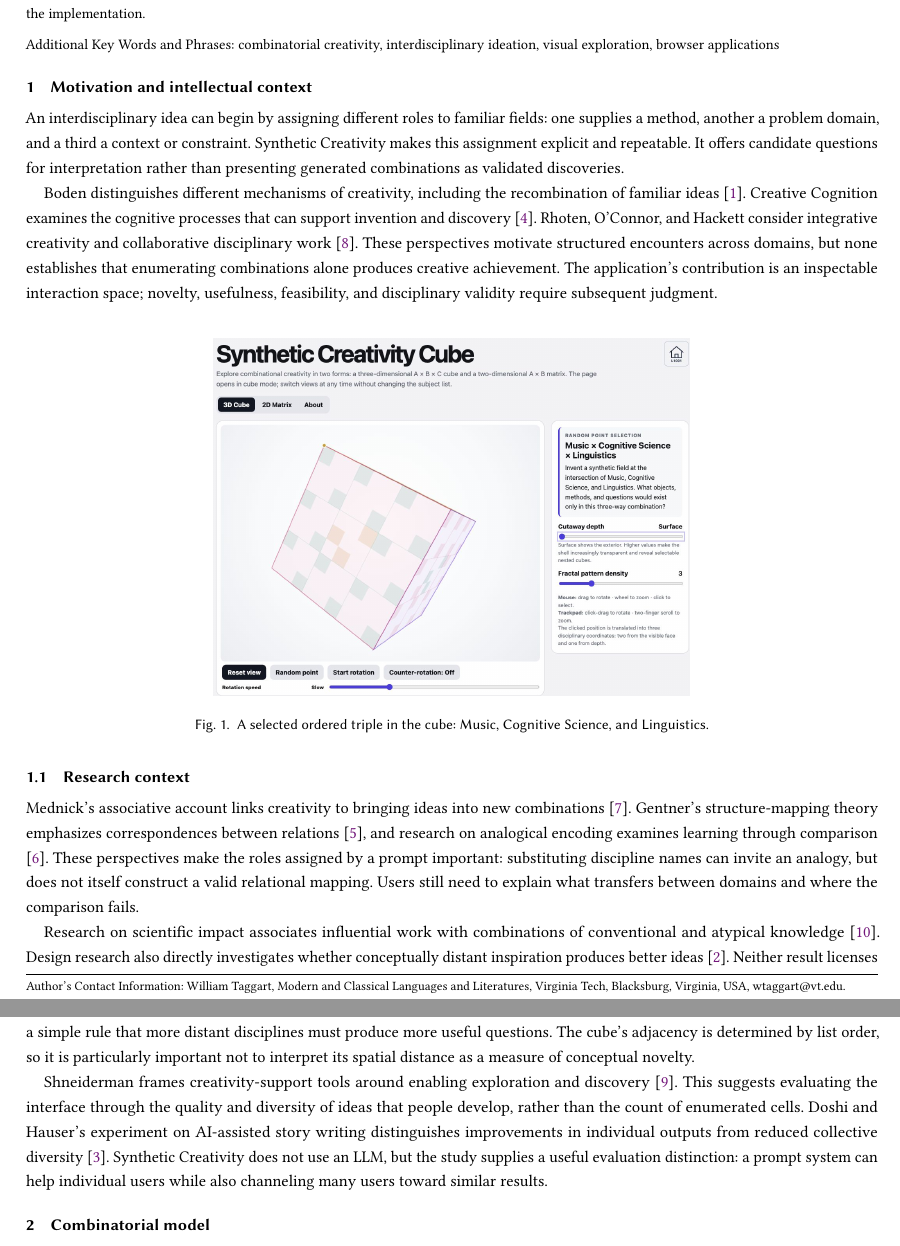
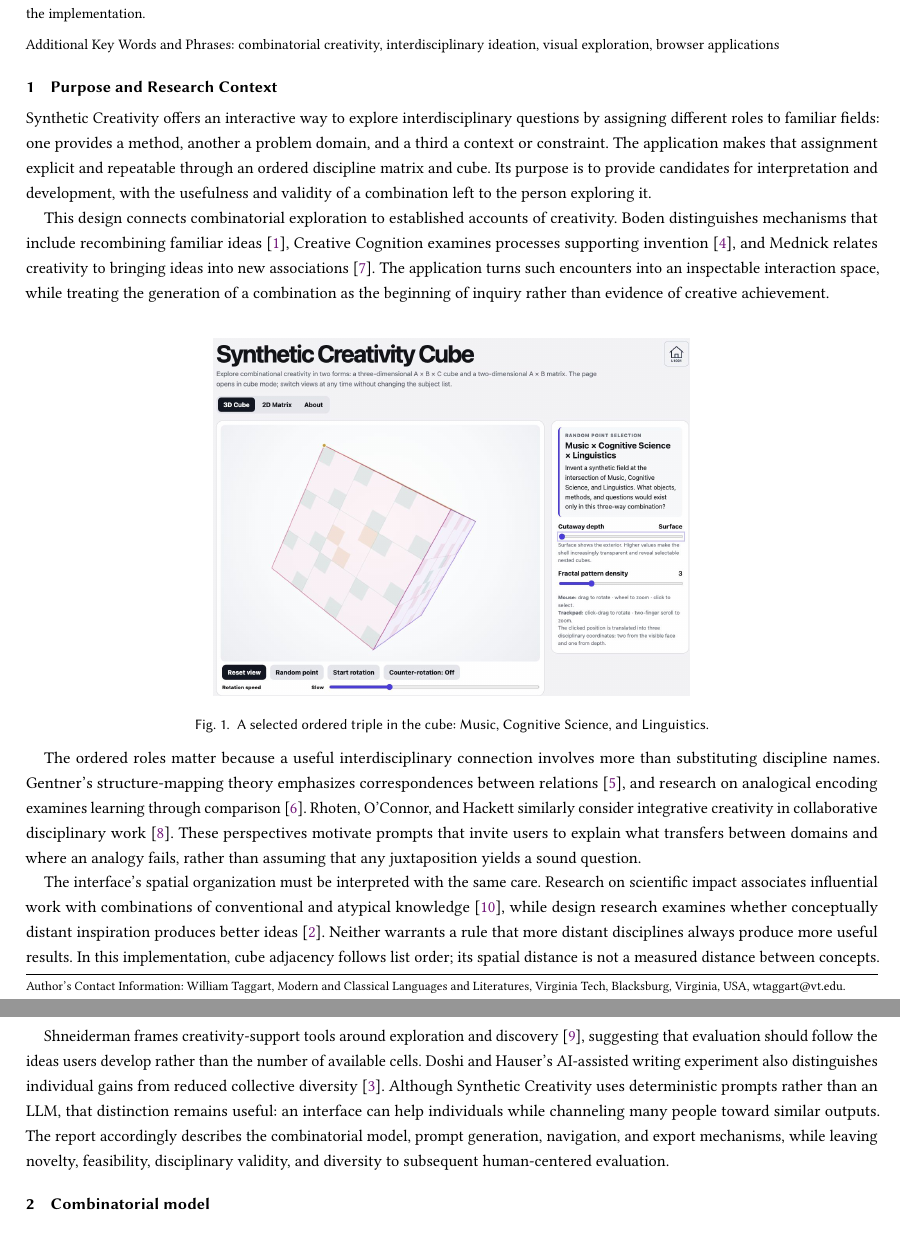
Before and after one commit to FL2744/synthetic-creativity, a LaTeX paper (paper/main.tex): two parts of pages 1 and 2 of 5, joined at a grey line, cut so that both start at the same text. Compiled offline with pdfLaTeX.

Commit message:
Integrate purpose, scope, and research context in technical paper

```diff
--- a/paper/main.tex
+++ b/paper/main.tex
@@ -24,11 +24,11 @@ Synthetic Creativity is a self-contained browser application for exploring inter
 \end{abstract}
 \keywords{combinatorial creativity, interdisciplinary ideation, visual exploration, browser applications}
 \maketitle
-\section{Motivation and intellectual context}
+\section{Purpose and Research Context}
 
-An interdisciplinary idea can begin by assigning different roles to familiar fields: one supplies a method, another a problem domain, and a third a context or constraint. Synthetic Creativity makes this assignment explicit and repeatable. It offers candidate questions for interpretation rather than presenting generated combinations as validated discoveries.
+Synthetic Creativity offers an interactive way to explore interdisciplinary questions by assigning different roles to familiar fields: one provides a method, another a problem domain, and a third a context or constraint. The application makes that assignment explicit and repeatable through an ordered discipline matrix and cube. Its purpose is to provide candidates for interpretation and development, with the usefulness and validity of a combination left to the person exploring it.
 
-Boden distinguishes different mechanisms of creativity, including the recombination of familiar ideas \cite{boden}. Creative Cognition examines the cognitive processes that can support invention and discovery \cite{finke}. Rhoten, O'Connor, and Hackett consider integrative creativity and collaborative disciplinary work \cite{rhoten}. These perspectives motivate structured encounters across domains, but none establishes that enumerating combinations alone produces creative achievement. The application's contribution is an inspectable interaction space; novelty, usefulness, feasibility, and disciplinary validity require subsequent judgment.
+This design connects combinatorial exploration to established accounts of creativity. Boden distinguishes mechanisms that include recombining familiar ideas \cite{boden}, Creative Cognition examines processes supporting invention \cite{finke}, and Mednick relates creativity to bringing ideas into new associations \cite{mednick}. The application turns such encounters into an inspectable interaction space, while treating the generation of a combination as the beginning of inquiry rather than evidence of creative achievement.
 
 \begin{figure}[!htb]
 % Balance the space above and below this figure and its caption.
@@ -41,13 +41,11 @@ Boden distinguishes different mechanisms of creativity, including the recombinat
 \vspace*{-8pt}
 \end{figure}
 
-\subsection{Research context}
+The ordered roles matter because a useful interdisciplinary connection involves more than substituting discipline names. Gentner's structure-mapping theory emphasizes correspondences between relations \cite{gentner}, and research on analogical encoding examines learning through comparison \cite{analogical}. Rhoten, O'Connor, and Hackett similarly consider integrative creativity in collaborative disciplinary work \cite{rhoten}. These perspectives motivate prompts that invite users to explain what transfers between domains and where an analogy fails, rather than assuming that any juxtaposition yields a sound question.
 
-Mednick's associative account links creativity to bringing ideas into new combinations \cite{mednick}. Gentner's structure-mapping theory emphasizes correspondences between relations \cite{gentner}, and research on analogical encoding examines learning through comparison \cite{analogical}. These perspectives make the roles assigned by a prompt important: substituting discipline names can invite an analogy, but does not itself construct a valid relational mapping. Users still need to explain what transfers between domains and where the comparison fails.
+The interface's spatial organization must be interpreted with the same care. Research on scientific impact associates influential work with combinations of conventional and atypical knowledge \cite{uzzi}, while design research examines whether conceptually distant inspiration produces better ideas \cite{chan}. Neither warrants a rule that more distant disciplines always produce more useful results. In this implementation, cube adjacency follows list order; its spatial distance is not a measured distance between concepts.
 
-Research on scientific impact associates influential work with combinations of conventional and atypical knowledge \cite{uzzi}. Design research also directly investigates whether conceptually distant inspiration produces better ideas \cite{chan}. Neither result licenses a simple rule that more distant disciplines must produce more useful questions. The cube's adjacency is determined by list order, so it is particularly important not to interpret its spatial distance as a measure of conceptual novelty.
-
-Shneiderman frames creativity-support tools around enabling exploration and discovery \cite{creativitytools}. This suggests evaluating the interface through the quality and diversity of ideas that people develop, rather than the count of enumerated cells. Doshi and Hauser's experiment on AI-assisted story writing distinguishes improvements in individual outputs from reduced collective diversity \cite{doshi}. Synthetic Creativity does not use an LLM, but the study supplies a useful evaluation distinction: a prompt system can help individual users while also channeling many users toward similar results.
+Shneiderman frames creativity-support tools around exploration and discovery \cite{creativitytools}, suggesting that evaluation should follow the ideas users develop rather than the number of available cells. Doshi and Hauser's AI-assisted writing experiment also distinguishes individual gains from reduced collective diversity \cite{doshi}. Although Synthetic Creativity uses deterministic prompts rather than an LLM, that distinction remains useful: an interface can help individuals while channeling many people toward similar outputs. The report accordingly describes the combinatorial model, prompt generation, navigation, and export mechanisms, while leaving novelty, feasibility, disciplinary validity, and diversity to subsequent human-centered evaluation.
 
 \section{Combinatorial model}
 
```
Also changed, not shown: paper/TECHNICAL_PAPER.md (+6 -8 lines), paper/Technical-Paper.pdf, 1 other file.
